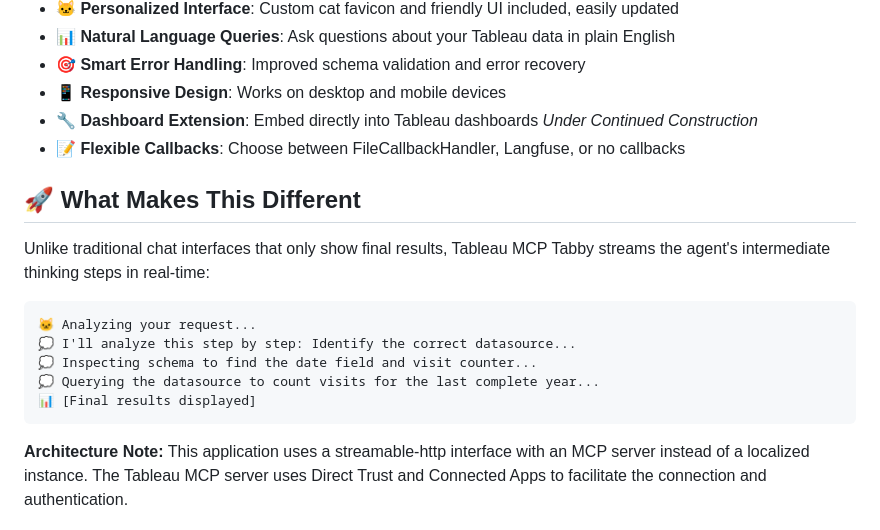
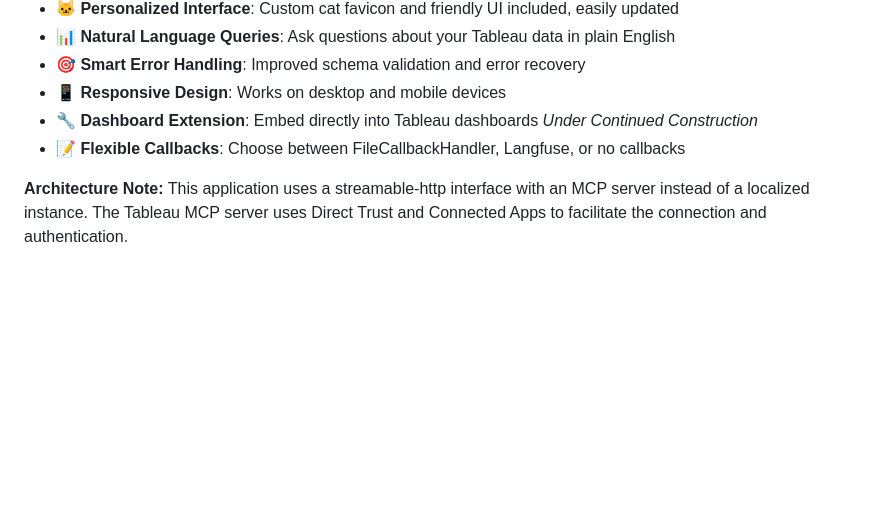
Before and after one commit to vizBrewer/tableau_mcp_tabby, a Markdown page: README.md, the part around the change. Drawn GitHub-style; blank space fills up the shorter version.

Commit message:
one last readme update

````diff
--- a/README.md
+++ b/README.md
@@ -15,16 +15,6 @@ A streaming AI chat interface for Tableau data analysis, featuring real-time age
 - **🔧 Dashboard Extension**: Embed directly into Tableau dashboards *Under Continued Construction*
 - **📝 Flexible Callbacks**: Choose between FileCallbackHandler, Langfuse, or no callbacks
 
-## 🚀 What Makes This Different
-Unlike traditional chat interfaces that only show final results, Tableau MCP Tabby streams the agent's intermediate thinking steps in real-time:
-
-```
-🐱 Analyzing your request...
-💭 I'll analyze this step by step: Identify the correct datasource...
-💭 Inspecting schema to find the date field and visit counter...
-💭 Querying the datasource to count visits for the last complete year...
-📊 [Final results displayed]
-```
 
 **Architecture Note:** This application uses a streamable-http interface with an MCP server instead of a localized instance. The Tableau MCP server uses Direct Trust and Connected Apps to facilitate the connection and authentication.
 ## 📋 Prerequisites
````
